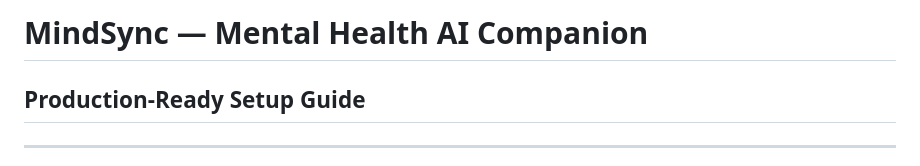
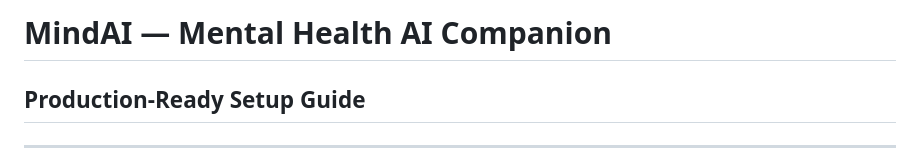
Before and after one commit to Bhoisachin/MindAI, a Markdown page: README.md, the part around the change. Drawn GitHub-style.

```diff
--- a/README.md
+++ b/README.md
@@ -1,4 +1,4 @@
-# MindSync — Mental Health AI Companion
+# MindAI — Mental Health AI Companion
 ## Production-Ready Setup Guide
 
 ---
```
